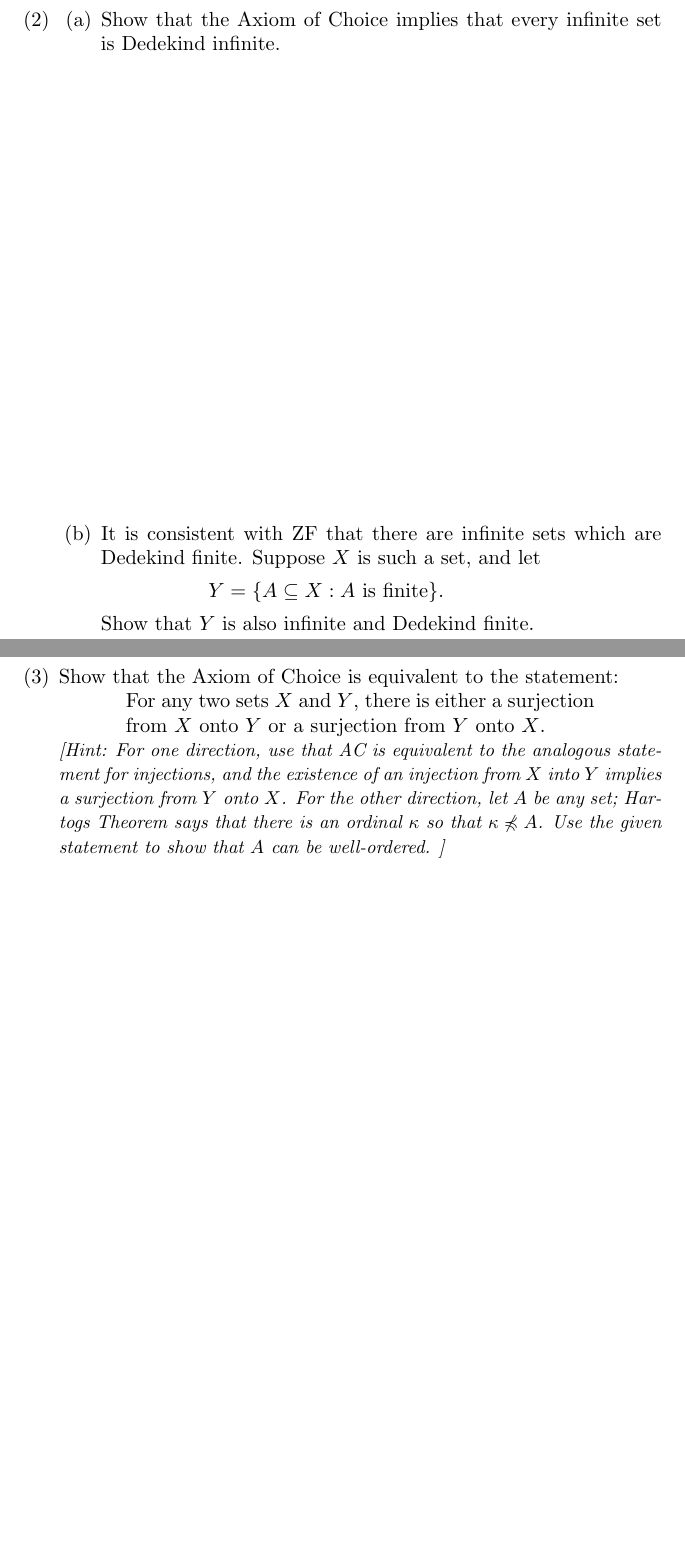
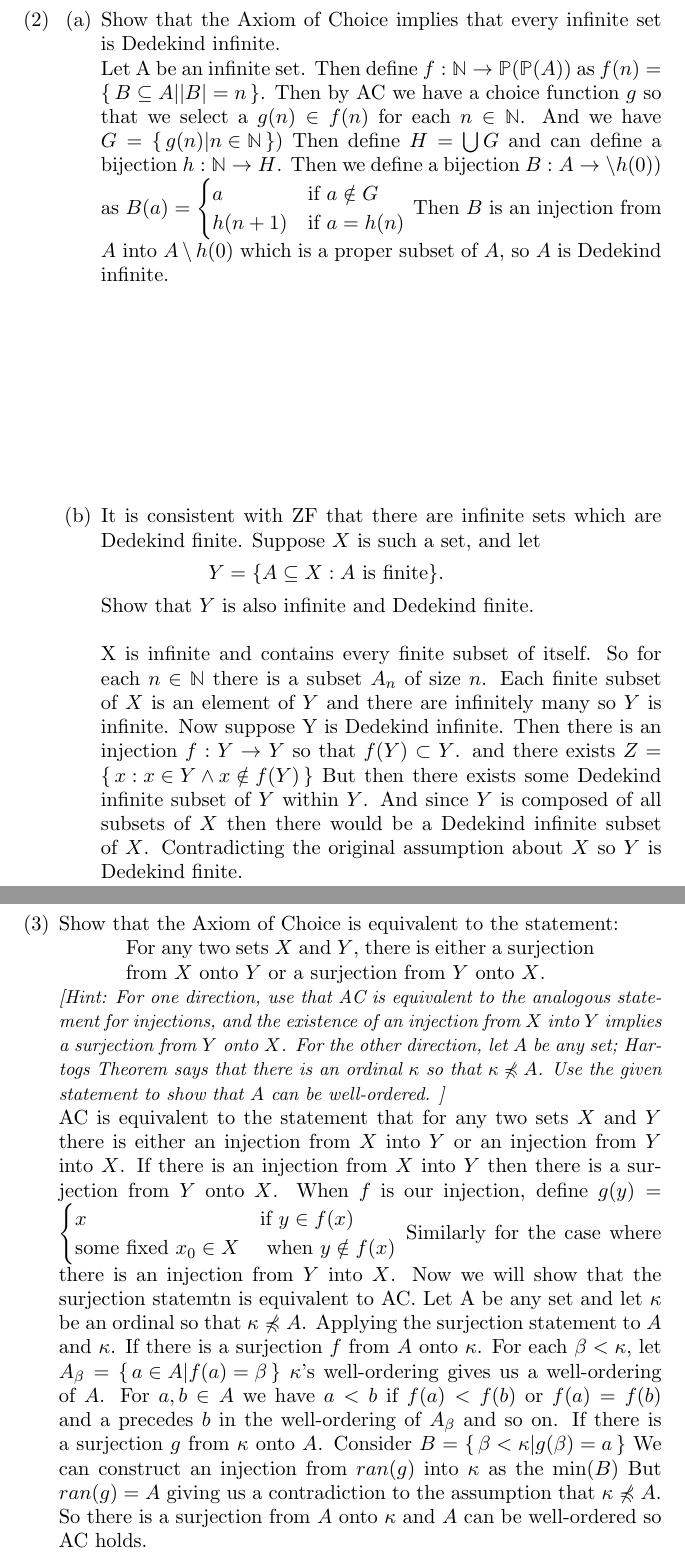
Before and after one commit to natsteven/MATH502, a LaTeX problem sheet (homework7.tex): two parts of pages 2 and 3 of 3, joined at a grey line, cut so that both start at the same text, the shorter picture padded with empty space. Compiled offline with pdfLaTeX.

Commit message:
hws on windows

```diff
--- a/homework7.tex
+++ b/homework7.tex
@@ -31,6 +31,7 @@
 \newcommand{\ZZ}{\mathbb Z}
 \newcommand{\QQ}{\mathbb Q}
 \newcommand{\RR}{\mathbb R}
+\newcommand{\PP}{\mathbb P}
 
 \DeclareMathOperator{\type}{type}
 \DeclareMathOperator{\TC}{TC}
@@ -66,7 +76,29 @@
+Let A be an infinite set.
+Then define $f: \NN \rightarrow \PP(\PP(A))$ as $f(n) = \set{B \subseteq A | |B| = n}$.
+Then by AC we have a choice function $g$ so that we select a $g(n) \in f(n)$ for each $n \in \NN$.
+And we have $G = \set{g(n) | n \in \NN})$
+Then define $H = \bigcup G$
+and can define a bijection $h: \NN \rightarrow H$.
+Then we define a bijection $B: A \rightarrow \setminus h(0))$ as $B(a) = \begin{cases} a & \text{if } a \notin G \\ h(n+1) & \text{if } a = h(n) \end{cases}$
+Then $B$ is an injection from $A$ into $A \setminus h(0)$ which is a proper subset of $A$, so $A$ is Dedekind infinite.
+
 \vfill
 \item It is consistent with ZF that there are infinite sets which are Dedekind finite. Suppose $X$ is such a set, and let
 \[ Y = \{ A \subseteq X : \text{$A$ is finite}\}.\]
 Show that $Y$ is also infinite and Dedekind finite.
+\\
+
+X is infinite and contains every finite subset of itself.
+So for each $n \in \NN$ there is a subset $A_n$ of size $n$.
+Each finite subset of $X$ is an element of $Y$ and there are infinitely many so $Y$ is infinite.
+Now suppose Y is Dedekind infinite.
+Then there is an injection $f: Y \rightarrow Y$ so that $f(Y) \subset Y$.
+and there exists $Z = \set{x : x \in Y \wedge x \notin f(Y)}$
+But then there exists some Dedekind infinite subset of $Y$ within $Y$.
+And since $Y$ is composed of all subsets of $X$ then there would be a Dedekind infinite subset of $X$.
+Contradicting the original assumption about $X$ so $Y$ is Dedekind finite.
+
+
 \vfill
 \end{enumerate}
 
@@ -79,8 +111,23 @@ For any two sets $X$ and $Y$, there is either a surjection from $X$ onto $Y$ or
 \end{quotation}
 
 \hint{For one direction, use that AC is equivalent to the analogous statement for injections, and the existence of an injection from $X$ into $Y$ implies a surjection from $Y$ onto $X$. For the other direction, let $A$ be any set; Hartogs Theorem says that there is an ordinal $\kappa$ so that $\kappa \not\preccurlyeq A$. Use the given statement to show that $A$ can be well-ordered. }
-
-
+\\
+  AC is equivalent to the statement that for any two sets $X$ and $Y$ there is either an injection from $X$ into $Y$ or an injection from $Y$ into $X$.
+  If there is an injection from $X$ into $Y$ then there is a surjection from $Y$ onto $X$.
+  When $f$ is our injection, define $g(y) = \begin{cases} x & \text{if } y \in f(x) \\ \text{some fixed } x_0 \in X & \text{ when } y \notin f(x) \end{cases}$
+  Similarly for the case where there is an injection from $Y$ into $X$.
+  Now we will show that the surjection statemtn is equivalent to AC.
+  Let A be any set and let $\kappa$ be an ordinal so that $\kappa \not\preccurlyeq A$.
+  Applying the surjection statement to $A$ and $\kappa$.
+  If there is a surjection $f$ from $A$ onto $\kappa$.
+  For each $\beta < \kappa$, let $A_\beta = \set{a \in A | f(a) = \beta}$
+  $\kappa$'s well-ordering gives us a well-ordering of $A$.
+  For $a,b \in A$ we have $a < b$ if $f(a) < f(b)$ or $f(a) = f(b)$ and a precedes $b$ in the well-ordering of $A_\beta$ and so on.
+  If there is a surjection $g$ from $\kappa$ onto $A$.
+  Consider $B = \set{\beta < \kappa | g(\beta) = a}$
+  We can construct an injection from $ran(g)$ into $\kappa$ as the $\min(B)$
+  But $ran(g) = A$ giving us a contradiction to the assumption that $\kappa \not\preccurlyeq A$.
+  So there is a surjection from $A$ onto $\kappa$ and $A$ can be well-ordered so AC holds.
 
 \end{enumerate}
 
```
Also changed, not shown: notes-p3.tex (+15 -12 lines), notes.tex (+1 -0 lines), homework7.tex (9 more changed lines).
